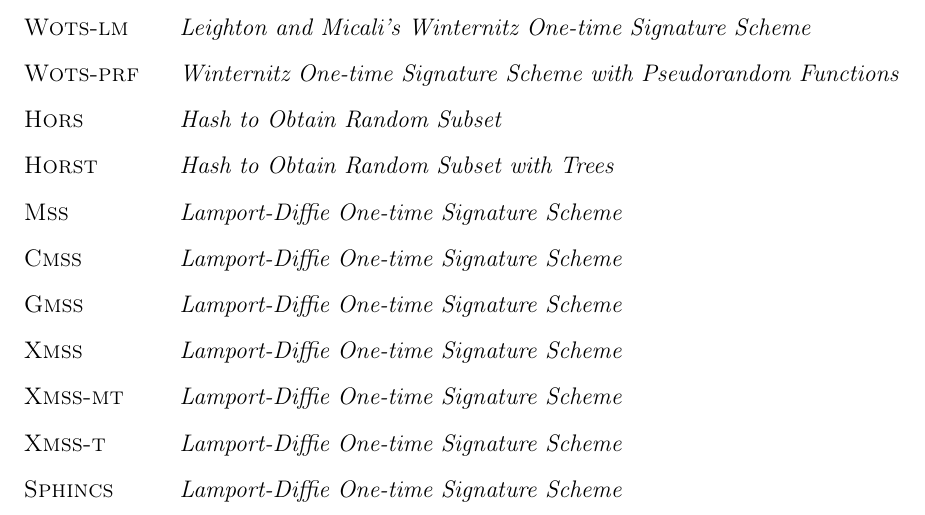
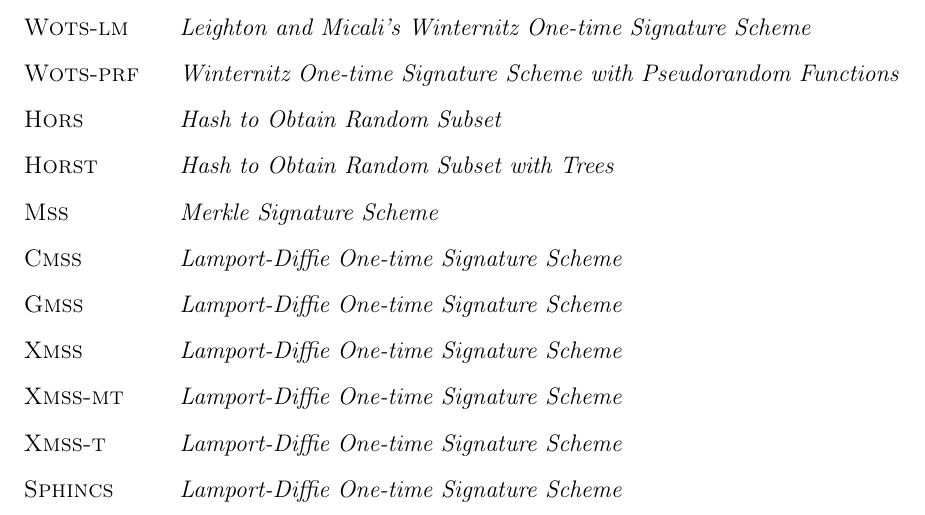
Before and after one commit to zambonin/bsc, a LaTeX document (bsc.tex): part of page 6 of 42, cut so that both start at the same text. Compiled offline with pdfLaTeX.

Commit message:
sharelatex: update bsc.tex from r32133 to r32137

```diff
--- a/bsc.tex
+++ b/bsc.tex
@@ -93,7 +93,7 @@ generation or verification.
     \item[\textsc{Wots-prf}]  \emph{Winternitz One-time Signature Scheme with Pseudorandom Functions}
     \item[\textsc{Hors}]  \emph{Hash to Obtain Random Subset}
     \item[\textsc{Horst}]  \emph{Hash to Obtain Random Subset with Trees}
-    \item[\textsc{Mss}]  \emph{Lamport-Diffie One-time Signature Scheme}
+    \item[\textsc{Mss}]  \emph{Merkle Signature Scheme}
     \item[\textsc{Cmss}]  \emph{Lamport-Diffie One-time Signature Scheme}
     \item[\textsc{Gmss}]  \emph{Lamport-Diffie One-time Signature Scheme}
     \item[\textsc{Xmss}]  \emph{Lamport-Diffie One-time Signature Scheme}
```
